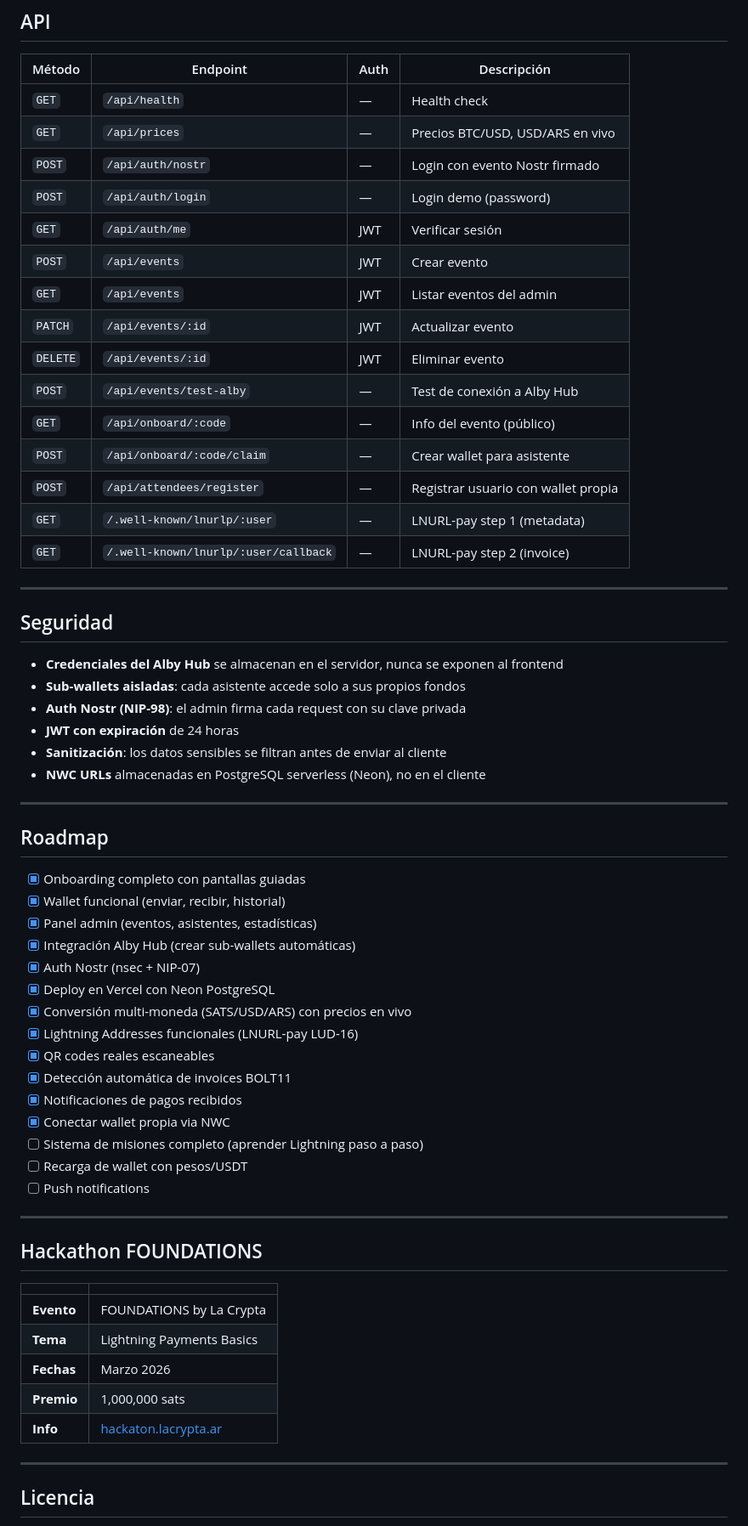
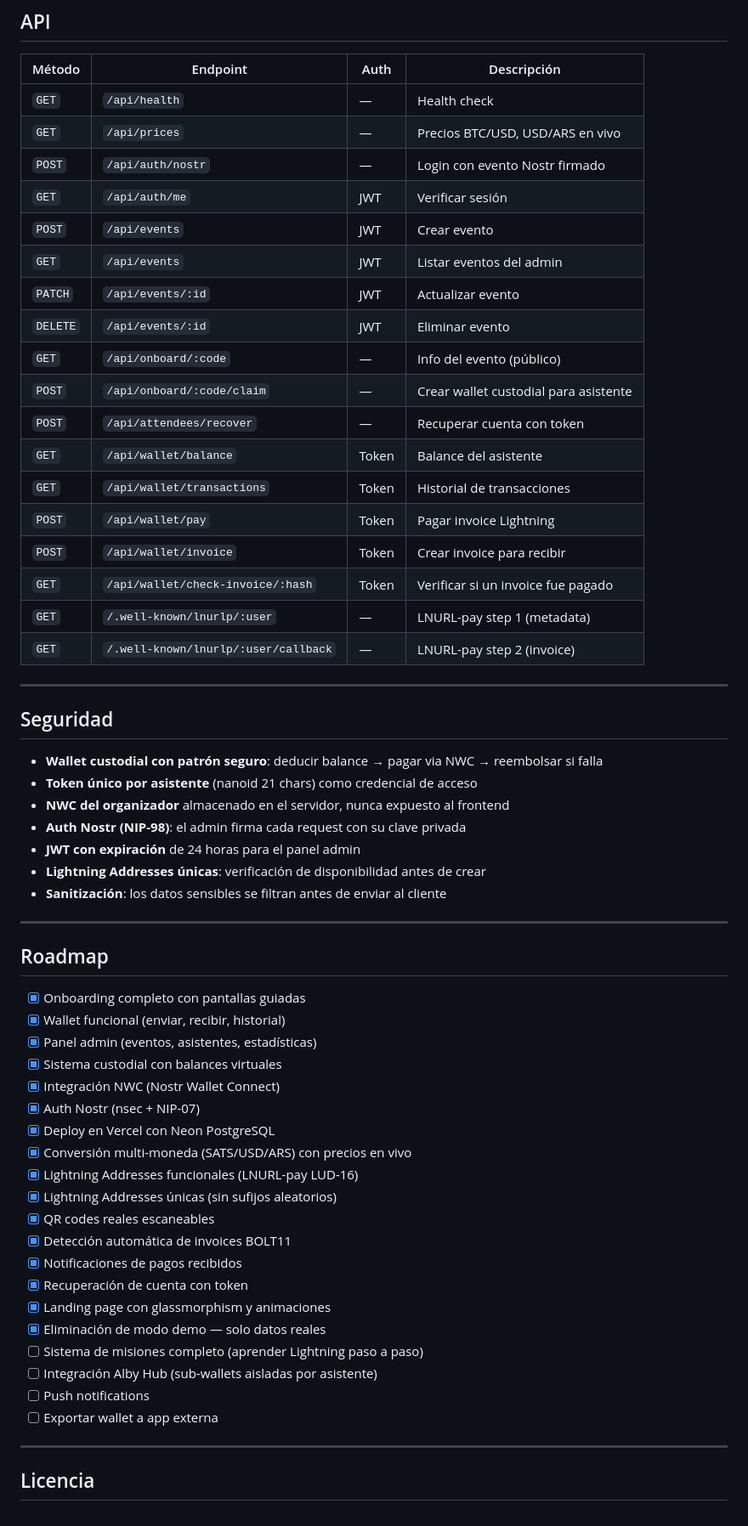
Before and after one commit to ViresBTC/Satsparty, a Markdown page: README.md, the part around one of its changes. Shown at 85% size. Drawn GitHub-style.

```diff
--- a/README.md
+++ b/README.md
@@ -245,16 +252,19 @@ satsparty/
 | `GET` | `/api/health` | — | Health check |
 | `GET` | `/api/prices` | — | Precios BTC/USD, USD/ARS en vivo |
 | `POST` | `/api/auth/nostr` | — | Login con evento Nostr firmado |
-| `POST` | `/api/auth/login` | — | Login demo (password) |
 | `GET` | `/api/auth/me` | JWT | Verificar sesión |
 | `POST` | `/api/events` | JWT | Crear evento |
 | `GET` | `/api/events` | JWT | Listar eventos del admin |
 | `PATCH` | `/api/events/:id` | JWT | Actualizar evento |
 | `DELETE` | `/api/events/:id` | JWT | Eliminar evento |
-| `POST` | `/api/events/test-alby` | — | Test de conexión a Alby Hub |
 | `GET` | `/api/onboard/:code` | — | Info del evento (público) |
-| `POST` | `/api/onboard/:code/claim` | — | Crear wallet para asistente |
-| `POST` | `/api/attendees/register` | — | Registrar usuario con wallet propia |
+| `POST` | `/api/onboard/:code/claim` | — | Crear wallet custodial para asistente |
+| `POST` | `/api/attendees/recover` | — | Recuperar cuenta con token |
+| `GET` | `/api/wallet/balance` | Token | Balance del asistente |
+| `GET` | `/api/wallet/transactions` | Token | Historial de transacciones |
+| `POST` | `/api/wallet/pay` | Token | Pagar invoice Lightning |
+| `POST` | `/api/wallet/invoice` | Token | Crear invoice para recibir |
+| `GET` | `/api/wallet/check-invoice/:hash` | Token | Verificar si un invoice fue pagado |
 | `GET` | `/.well-known/lnurlp/:user` | — | LNURL-pay step 1 (metadata) |
 | `GET` | `/.well-known/lnurlp/:user/callback` | — | LNURL-pay step 2 (invoice) |
 
@@ -262,12 +272,13 @@ satsparty/
 
 ## Seguridad
 
-- **Credenciales del Alby Hub** se almacenan en el servidor, nunca se exponen al frontend
-- **Sub-wallets aisladas**: cada asistente accede solo a sus propios fondos
+- **Wallet custodial con patrón seguro**: deducir balance → pagar via NWC → reembolsar si falla
+- **Token único por asistente** (nanoid 21 chars) como credencial de acceso
+- **NWC del organizador** almacenado en el servidor, nunca expuesto al frontend
 - **Auth Nostr (NIP-98)**: el admin firma cada request con su clave privada
-- **JWT con expiración** de 24 horas
+- **JWT con expiración** de 24 horas para el panel admin
+- **Lightning Addresses únicas**: verificación de disponibilidad antes de crear
 - **Sanitización**: los datos sensibles se filtran antes de enviar al cliente
-- **NWC URLs** almacenadas en PostgreSQL serverless (Neon), no en el cliente
 
 ---
 
@@ -276,30 +287,23 @@ satsparty/
 - [x] Onboarding completo con pantallas guiadas
 - [x] Wallet funcional (enviar, recibir, historial)
 - [x] Panel admin (eventos, asistentes, estadísticas)
-- [x] Integración Alby Hub (crear sub-wallets automáticas)
+- [x] Sistema custodial con balances virtuales
+- [x] Integración NWC (Nostr Wallet Connect)
 - [x] Auth Nostr (nsec + NIP-07)
 - [x] Deploy en Vercel con Neon PostgreSQL
 - [x] Conversión multi-moneda (SATS/USD/ARS) con precios en vivo
 - [x] Lightning Addresses funcionales (LNURL-pay LUD-16)
+- [x] Lightning Addresses únicas (sin sufijos aleatorios)
 - [x] QR codes reales escaneables
 - [x] Detección automática de invoices BOLT11
 - [x] Notificaciones de pagos recibidos
-- [x] Conectar wallet propia via NWC
+- [x] Recuperación de cuenta con token
+- [x] Landing page con glassmorphism y animaciones
+- [x] Eliminación de modo demo — solo datos reales
 - [ ] Sistema de misiones completo (aprender Lightning paso a paso)
-- [ ] Recarga de wallet con pesos/USDT
+- [ ] Integración Alby Hub (sub-wallets aisladas por asistente)
 - [ ] Push notifications
-
----
-
-## Hackathon FOUNDATIONS
-
-| | |
-|---|---|
-| **Evento** | FOUNDATIONS by La Crypta |
-| **Tema** | Lightning Payments Basics |
-| **Fechas** | Marzo 2026 |
-| **Premio** | 1,000,000 sats |
-| **Info** | [hackaton.lacrypta.ar](https://hackaton.lacrypta.ar) |
+- [ ] Exportar wallet a app externa
 
 ---
 
```
Also changed, not shown: other parts of README.md (+42 -35 lines).
